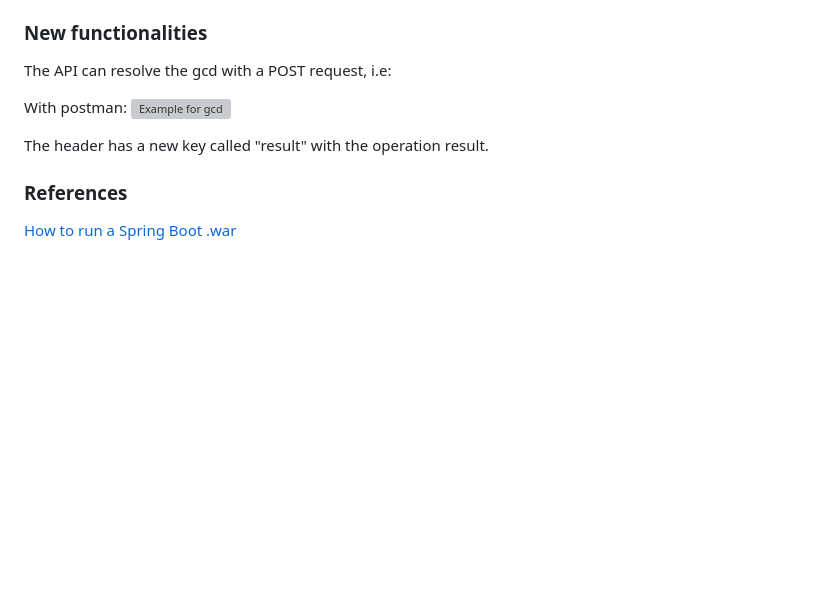
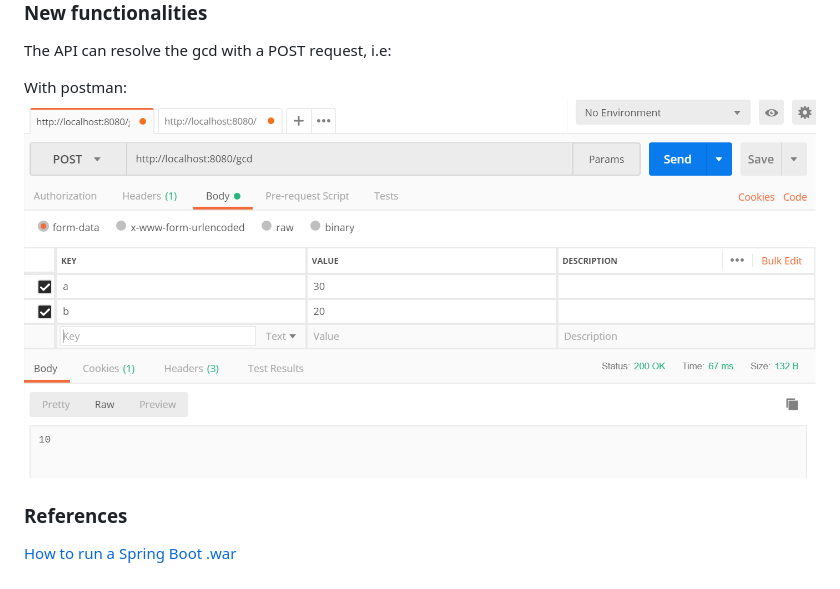
Before and after one commit to nicoleralopez/lab1-git-race, a Markdown page: description.md, the part around the change. GitHub-like rendering; pictures changed too: images/gcdExample.PNG (added); blank space fills up the shorter version; grey boxes are pictures that could not be loaded.

Commit message:
Example image updated

```diff
--- a/description.md
+++ b/description.md
@@ -81,7 +81,5 @@ The API can resolve the gcd with a POST request, i.e:
 With postman:
 ![Example for gcd](/images/gcdExample.PNG?raw=true "gcd example")
 
-The header has a new key called "result" with the operation result.
-
 ### References
 [How to run a Spring Boot .war](https://spring.io/guides/gs/spring-boot/)
```
Also changed, not shown: images/mcmExample.PNG (deleted).
